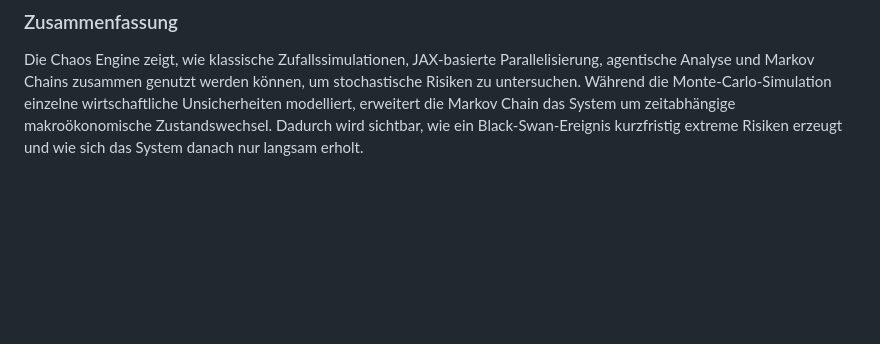
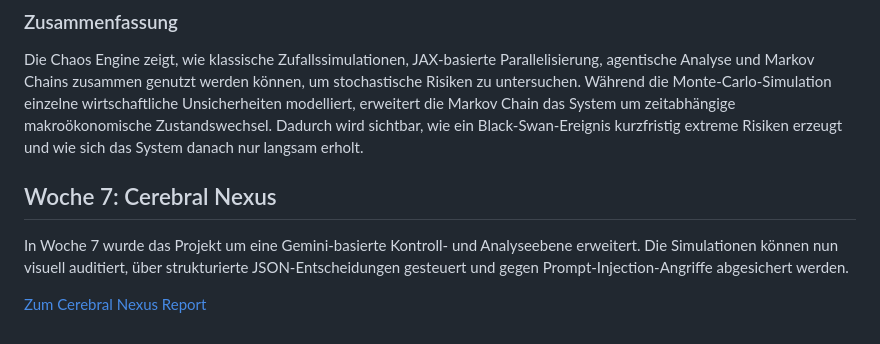
Before and after one commit to Nilshd12/genesis-oracle, a Markdown page: docs/index.md, the part around the change. Drawn GitHub-style; blank space fills up the shorter version.

Commit message:
Report

```diff
--- a/docs/index.md
+++ b/docs/index.md
@@ -160,3 +160,10 @@ Wenn die Zufallsvariablen aus der Monte-Carlo-Simulation direkt an diese Markov-
 ### Zusammenfassung
 
 Die Chaos Engine zeigt, wie klassische Zufallssimulationen, JAX-basierte Parallelisierung, agentische Analyse und Markov Chains zusammen genutzt werden können, um stochastische Risiken zu untersuchen. Während die Monte-Carlo-Simulation einzelne wirtschaftliche Unsicherheiten modelliert, erweitert die Markov Chain das System um zeitabhängige makroökonomische Zustandswechsel. Dadurch wird sichtbar, wie ein Black-Swan-Ereignis kurzfristig extreme Risiken erzeugt und wie sich das System danach nur langsam erholt.
+
+
+## Woche 7: Cerebral Nexus
+
+In Woche 7 wurde das Projekt um eine Gemini-basierte Kontroll- und Analyseebene erweitert. Die Simulationen können nun visuell auditiert, über strukturierte JSON-Entscheidungen gesteuert und gegen Prompt-Injection-Angriffe abgesichert werden.
+
+[Zum Cerebral Nexus Report](Cerebral_Nexus_Report.md)
```
Also changed, not shown: docs/Cerebral_Nexus_Report.md (added, +227 -0 lines), docs/assets/audit_target.png (added).
